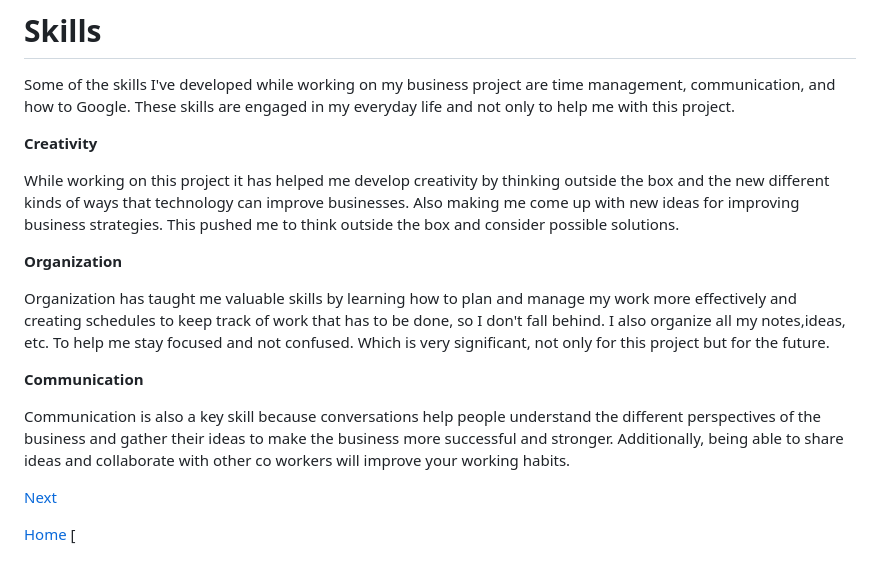
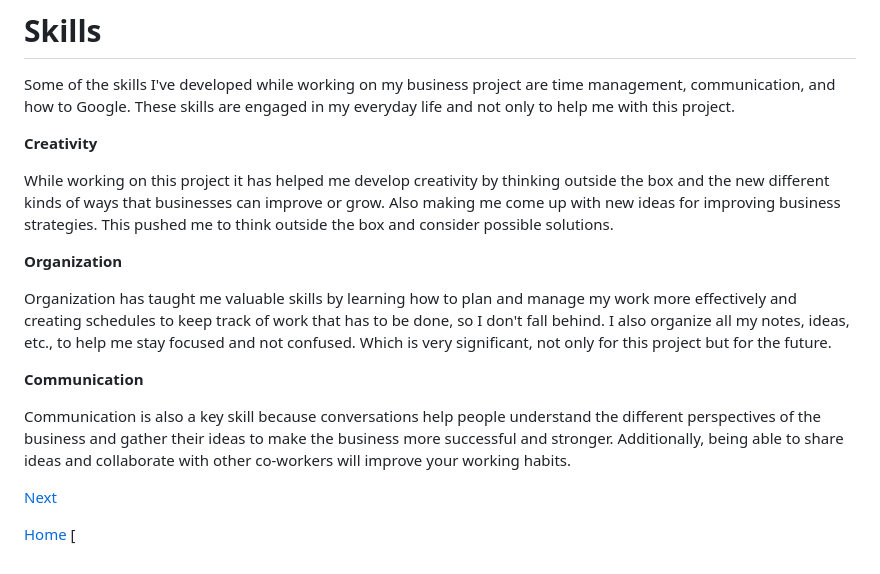
Before and after one commit to daniill5738/sep10-freedom-project, a Markdown page: blog/entry01.md, the part around the change printed below. Drawn GitHub-style.

```diff
--- a/blog/entry01.md
+++ b/blog/entry01.md
@@ -12,15 +12,15 @@ Some of the skills I've developed while working on my business project are time
 
 **Creativity**
 
- While working on this project it has helped me develop creativity by thinking outside the box and the new different kinds of ways that technology can improve businesses. Also making me come up with new ideas for improving business strategies. This pushed me to think outside the box and consider possible solutions.
+ While working on this project it has helped me develop creativity by thinking outside the box and the new different kinds of ways that businesses can improve or grow. Also making me come up with new ideas for improving business strategies. This pushed me to think outside the box and consider possible solutions.
 
  **Organization**
 
-Organization has taught me valuable skills by learning how to plan and manage my work more effectively and creating schedules to keep track of work that has to be done, so I don't fall behind. I also organize all my notes,ideas, etc. To help me stay focused and not confused. Which is very significant, not only for this project but for the future.
+Organization has taught me valuable skills by learning how to plan and manage my work more effectively and creating schedules to keep track of work that has to be done, so I don't fall behind. I also organize all my notes, ideas, etc., to help me stay focused and not confused. Which is very significant, not only for this project but for the future.
 
 **Communication**
 
-Communication is also a key skill because conversations help people understand the different perspectives of the business and gather their ideas to make the business more successful and stronger. Additionally, being able to share ideas and collaborate with other co workers will improve your working habits.
+Communication is also a key skill because conversations help people understand the different perspectives of the business and gather their ideas to make the business more successful and stronger. Additionally, being able to share ideas and collaborate with other co-workers will improve your working habits.
 
 
 
```
Also changed, not shown: other parts of blog/entry01.md (+1 -1 lines).
